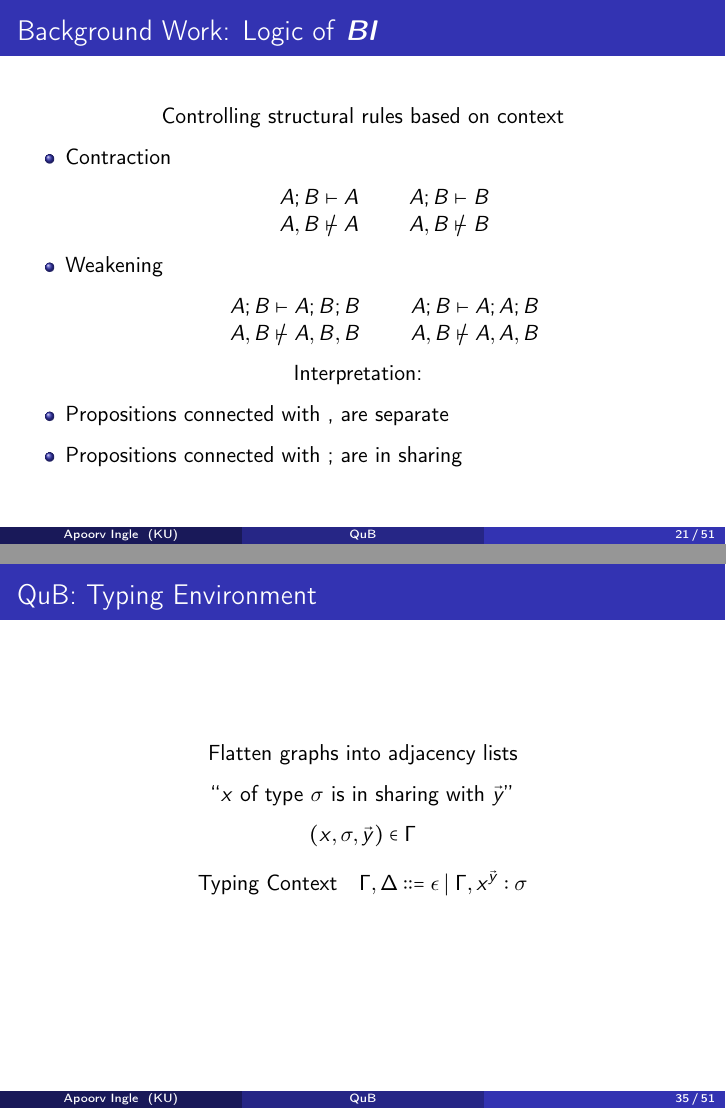
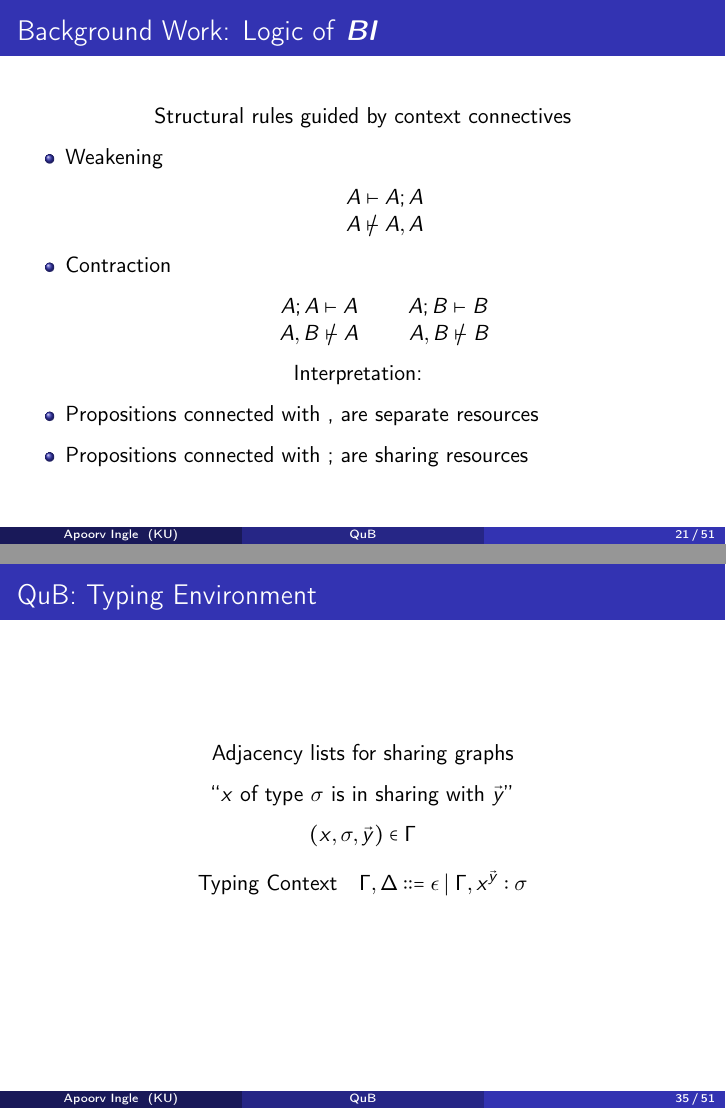
Before and after one commit to fxdpntthm/masters-thesis, LaTeX slides (presentation/defense-slides.tex, which reads presentation/background.tex, presentation/qub.tex): pages 26 and 41 of 59 before the commit and pages 26 and 41 of 58 after it, joined at a grey line. Compiled offline with pdfLaTeX.

Commit message:
some rewording

```diff
--- a/presentation/background.tex
+++ b/presentation/background.tex
@@ -594,25 +594,26 @@
 \begin{frame}[c]
   \frametitle{Background Work: Logic of \BI{}}
   \begin{center}
-  Controlling structural rules based on context
+  Structural rules guided by context connectives
 
   \begin{itemize}
+  \item Weakening
+    \begin{center}
+      $A \vdash A;A$\\
+      $A \not\vdash A,A$
+    \end{center}
 
-\item Contraction
-  \begin{center}
-   $A;B \vdash A$ \qquad $A;B \vdash B$\\
-   $A,B \not\vdash A$ \qquad $A,B \not\vdash B$
- \end{center}
- \item Weakening
-  \begin{center}
-   $A;B \vdash A;B;B$ \qquad $A;B \vdash A;A;B$\\
-   $A,B \not\vdash A,B,B$ \qquad $A,B \not\vdash A,A,B$
- \end{center}
-\end{itemize}
+  \item Contraction
+    \begin{center}
+      $A;A \vdash A$ \qquad $A;B \vdash B$\\
+      $A,B \not\vdash A$ \qquad $A,B \not\vdash B$
+    \end{center}
+  \end{itemize}
+
   Interpretation:
   \begin{itemize}
-  \item Propositions connected with , are separate
-  \item Propositions connected with ; are in sharing
+  \item Propositions connected with , are separate resources
+  \item Propositions connected with ; are sharing resources
 \end{itemize}
 \end{center}
 
--- a/presentation/qub.tex
+++ b/presentation/qub.tex
@@ -154,7 +154,7 @@
 \begin{frame}
   \frametitle{\qub{}: Typing Environment}
   \begin{center}
-    Flatten graphs into adjacency lists
+    Adjacency lists for sharing graphs
 
     ``$x$ of type $\sigma$ is in sharing with $\vec{y}$''
 
```
Also changed, not shown: presentation/conclusion.tex (+6 -5 lines), presentation/examples.tex (+2 -2 lines), presentation/defense-slides.pdf, presentation/background.tex (2 more changed lines), presentation/qub.tex (2 more changed lines).
